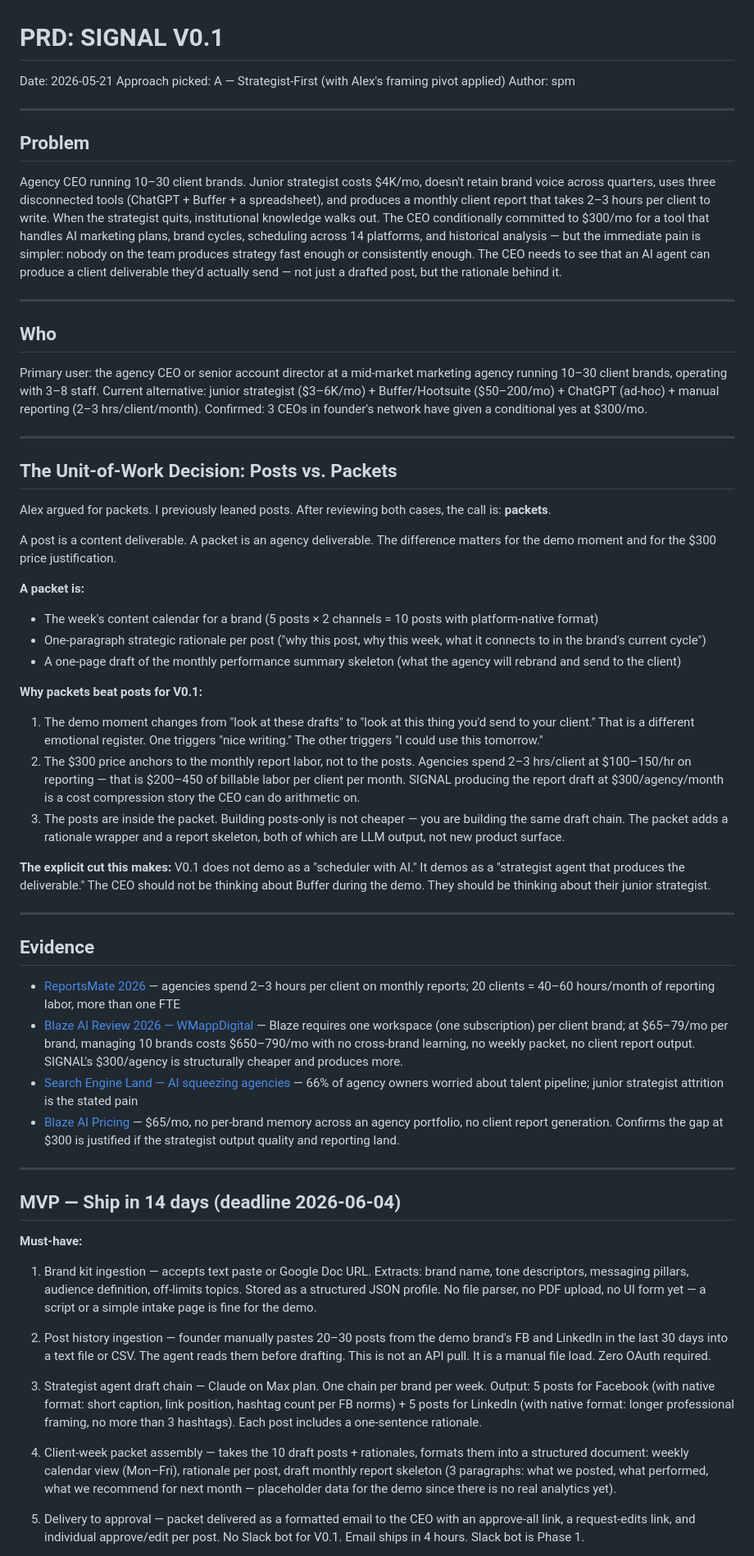
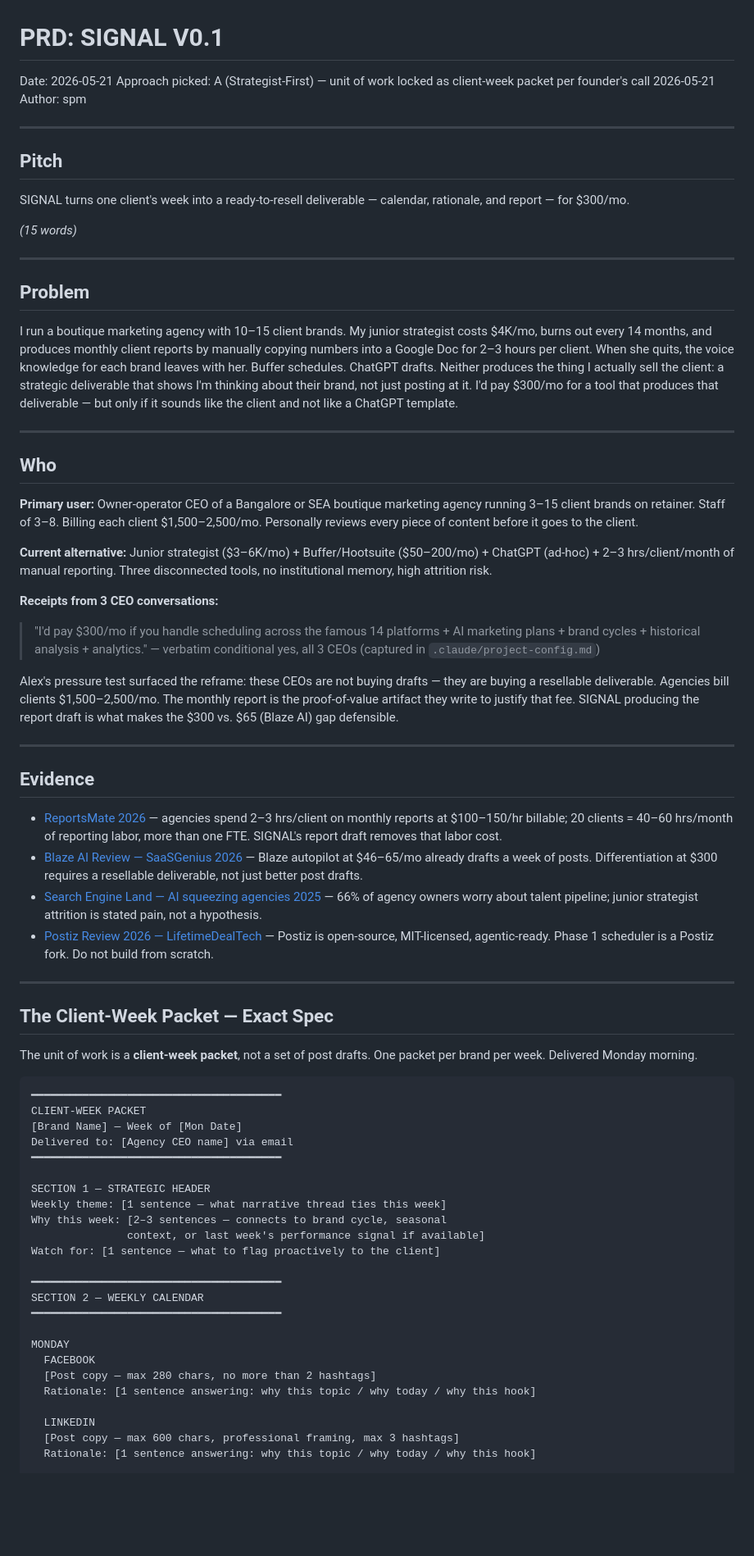
Before and after one commit to punkstack/yamer, a Markdown page: decisions/signal-spm-prd.md, the part around one of its changes. Shown at 82% size. GitHub-like rendering; blank space fills up the shorter version.

Commit message:
chief: publish prd for signal-spm

````diff
--- a/decisions/signal-spm-prd.md
+++ b/decisions/signal-spm-prd.md
@@ -1,62 +1,75 @@
 # PRD: SIGNAL V0.1
 Date: 2026-05-21
-Approach picked: A — Strategist-First (with Alex's framing pivot applied)
+Approach picked: A (Strategist-First) — unit of work locked as client-week packet per founder's call 2026-05-21
 Author: spm
+
+---
+
+## Pitch
+
+SIGNAL turns one client's week into a ready-to-resell deliverable — calendar, rationale, and report — for $300/mo.
+
+*(15 words)*
 
 ---
 
 ## Problem
 
-Agency CEO running 10–30 client brands. Junior strategist costs $4K/mo, doesn't retain brand voice across quarters, uses three disconnected tools (ChatGPT + Buffer + a spreadsheet), and produces a monthly client report that takes 2–3 hours per client to write. When the strategist quits, institutional knowledge walks out. The CEO conditionally committed to $300/mo for a tool that handles AI marketing plans, brand cycles, scheduling across 14 platforms, and historical analysis — but the immediate pain is simpler: nobody on the team produces strategy fast enough or consistently enough. The CEO needs to see that an AI agent can produce a client deliverable they'd actually send — not just a drafted post, but the rationale behind it.
+I run a boutique marketing agency with 10–15 client brands. My junior strategist costs $4K/mo, burns out every 14 months, and produces monthly client reports by manually copying numbers into a Google Doc for 2–3 hours per client. When she quits, the voice knowledge for each brand leaves with her. Buffer schedules. ChatGPT drafts. Neither produces the thing I actually sell the client: a strategic deliverable that shows I'm thinking about their brand, not just posting at it. I'd pay $300/mo for a tool that produces that deliverable — but only if it sounds like the client and not like a ChatGPT template.
 
 ---
 
 ## Who
 
-Primary user: the agency CEO or senior account director at a mid-market marketing agency running 10–30 client brands, operating with 3–8 staff. Current alternative: junior strategist ($3–6K/mo) + Buffer/Hootsuite ($50–200/mo) + ChatGPT (ad-hoc) + manual reporting (2–3 hrs/client/month). Confirmed: 3 CEOs in founder's network have given a conditional yes at $300/mo.
+**Primary user:** Owner-operator CEO of a Bangalore or SEA boutique marketing agency running 3–15 client brands on retainer. Staff of 3–8. Billing each client $1,500–2,500/mo. Personally reviews every piece of content before it goes to the client.
 
----
+**Current alternative:** Junior strategist ($3–6K/mo) + Buffer/Hootsuite ($50–200/mo) + ChatGPT (ad-hoc) + 2–3 hrs/client/month of manual reporting. Three disconnected tools, no institutional memory, high attrition risk.
 
-## The Unit-of-Work Decision: Posts vs. Packets
+**Receipts from 3 CEO conversations:**
 
-Alex argued for packets. I previously leaned posts. After reviewing both cases, the call is: **packets**.
+> "I'd pay $300/mo if you handle scheduling across the famous 14 platforms + AI marketing plans + brand cycles + historical analysis + analytics."
+> — verbatim conditional yes, all 3 CEOs (captured in `.claude/project-config.md`)
 
-A post is a content deliverable. A packet is an agency deliverable. The difference matters for the demo moment and for the $300 price justification.
-
-**A packet is:**
-- The week's content calendar for a brand (5 posts × 2 channels = 10 posts with platform-native format)
-- One-paragraph strategic rationale per post ("why this post, why this week, what it connects to in the brand's current cycle")
-- A one-page draft of the monthly performance summary skeleton (what the agency will rebrand and send to the client)
-
-**Why packets beat posts for V0.1:**
-1. The demo moment changes from "look at these drafts" to "look at this thing you'd send to your client." That is a different emotional register. One triggers "nice writing." The other triggers "I could use this tomorrow."
-2. The $300 price anchors to the monthly report labor, not to the posts. Agencies spend 2–3 hrs/client at $100–150/hr on reporting — that is $200–450 of billable labor per client per month. SIGNAL producing the report draft at $300/agency/month is a cost compression story the CEO can do arithmetic on.
-3. The posts are inside the packet. Building posts-only is not cheaper — you are building the same draft chain. The packet adds a rationale wrapper and a report skeleton, both of which are LLM output, not new product surface.
-
-**The explicit cut this makes:** V0.1 does not demo as a "scheduler with AI." It demos as a "strategist agent that produces the deliverable." The CEO should not be thinking about Buffer during the demo. They should be thinking about their junior strategist.
+Alex's pressure test surfaced the reframe: these CEOs are not buying drafts — they are buying a resellable deliverable. Agencies bill clients $1,500–2,500/mo. The monthly report is the proof-of-value artifact they write to justify that fee. SIGNAL producing the report draft is what makes the $300 vs. $65 (Blaze AI) gap defensible.
 
 ---
 
 ## Evidence
 
-- [ReportsMate 2026](https://www.reportsmate.com/blog/how-to-automate-client-reporting-for-marketing-agencies-in-2026) — agencies spend 2–3 hours per client on monthly reports; 20 clients = 40–60 hours/month of reporting labor, more than one FTE
-- [Blaze AI Review 2026 — WMappDigital](https://wmappdigital.com/blaze-ai-review/) — Blaze requires one workspace (one subscription) per client brand; at $65–79/mo per brand, managing 10 brands costs $650–790/mo with no cross-brand learning, no weekly packet, no client report output. SIGNAL's $300/agency is structurally cheaper and produces more.
-- [Search Engine Land — AI squeezing agencies](https://searchengineland.com/ai-squeezing-marketing-agencies-472189) — 66% of agency owners worried about talent pipeline; junior strategist attrition is the stated pain
-- [Blaze AI Pricing](https://www.blaze.ai/pricing) — $65/mo, no per-brand memory across an agency portfolio, no client report generation. Confirms the gap at $300 is justified if the strategist output quality and reporting land.
+- [ReportsMate 2026](https://www.reportsmate.com/blog/how-to-automate-client-reporting-for-marketing-agencies-in-2026) — agencies spend 2–3 hrs/client on monthly reports at $100–150/hr billable; 20 clients = 40–60 hrs/month of reporting labor, more than one FTE. SIGNAL's report draft removes that labor cost.
+- [Blaze AI Review — SaaSGenius 2026](https://www.saasgenius.com/reviews/blaze-ai/) — Blaze autopilot at $46–65/mo already drafts a week of posts. Differentiation at $300 requires a resellable deliverable, not just better post drafts.
+- [Search Engine Land — AI squeezing agencies 2025](https://searchengineland.com/ai-squeezing-marketing-agencies-472189) — 66% of agency owners worry about talent pipeline; junior strategist attrition is stated pain, not a hypothesis.
+- [Postiz Review 2026 — LifetimeDealTech](https://lifetimedealtech.com/postiz-review-2026/) — Postiz is open-source, MIT-licensed, agentic-ready. Phase 1 scheduler is a Postiz fork. Do not build from scratch.
 
 ---
 
-## MVP — Ship in 14 days (deadline 2026-06-04)
+## The Client-Week Packet — Exact Spec
 
-**Must-have:**
+The unit of work is a **client-week packet**, not a set of post drafts. One packet per brand per week. Delivered Monday morning.
 
-1. Brand kit ingestion — accepts text paste or Google Doc URL. Extracts: brand name, tone descriptors, messaging pillars, audience definition, off-limits topics. Stored as a structured JSON profile. No file parser, no PDF upload, no UI form yet — a script or a simple intake page is fine for the demo.
+```
+━━━━━━━━━━━━━━━━━━━━━━━━━━━━━━━━━━━━━━━
+CLIENT-WEEK PACKET
+[Brand Name] — Week of [Mon Date]
+Delivered to: [Agency CEO name] via email
+━━━━━━━━━━━━━━━━━━━━━━━━━━━━━━━━━━━━━━━
 
-2. Post history ingestion — founder manually pastes 20–30 posts from the demo brand's FB and LinkedIn in the last 30 days into a text file or CSV. The agent reads them before drafting. This is not an API pull. It is a manual file load. Zero OAuth required.
+SECTION 1 — STRATEGIC HEADER
+Weekly theme: [1 sentence — what narrative thread ties this week]
+Why this week: [2–3 sentences — connects to brand cycle, seasonal
+               context, or last week's performance signal if available]
+Watch for: [1 sentence — what to flag proactively to the client]
 
-3. Strategist agent draft chain — Claude on Max plan. One chain per brand per week. Output: 5 posts for Facebook (with native format: short caption, link position, hashtag count per FB norms) + 5 posts for LinkedIn (with native format: longer professional framing, no more than 3 hashtags). Each post includes a one-sentence rationale.
+━━━━━━━━━━━━━━━━━━━━━━━━━━━━━━━━━━━━━━━
+SECTION 2 — WEEKLY CALENDAR
+━━━━━━━━━━━━━━━━━━━━━━━━━━━━━━━━━━━━━━━
 
-4. Client-week packet assembly — takes the 10 draft posts + rationales, formats them into a structured document: weekly calendar view (Mon–Fri), rationale per post, draft monthly report skeleton (3 paragraphs: what we posted, what performed, what we recommend for next month — placeholder data for the demo since there is no real analytics yet).
+MONDAY
+  FACEBOOK
+  [Post copy — max 280 chars, no more than 2 hashtags]
+  Rationale: [1 sentence answering: why this topic / why today / why this hook]
 
-5. Delivery to approval — packet delivered as a formatted email to the CEO with an approve-all link, a request-edits link, and individual approve/edit per post. No Slack bot for V0.1. Email ships in 4 hours. Slack bot is Phase 1.
+  LINKEDIN
+  [Post copy — max 600 chars, professional framing, max 3 hashtags]
+  Rationale: [1 sentence answering: why this topic / why today / why this hook]
 
````
Also changed, not shown: other parts of decisions/signal-spm-prd.md (+123 -45 lines).
